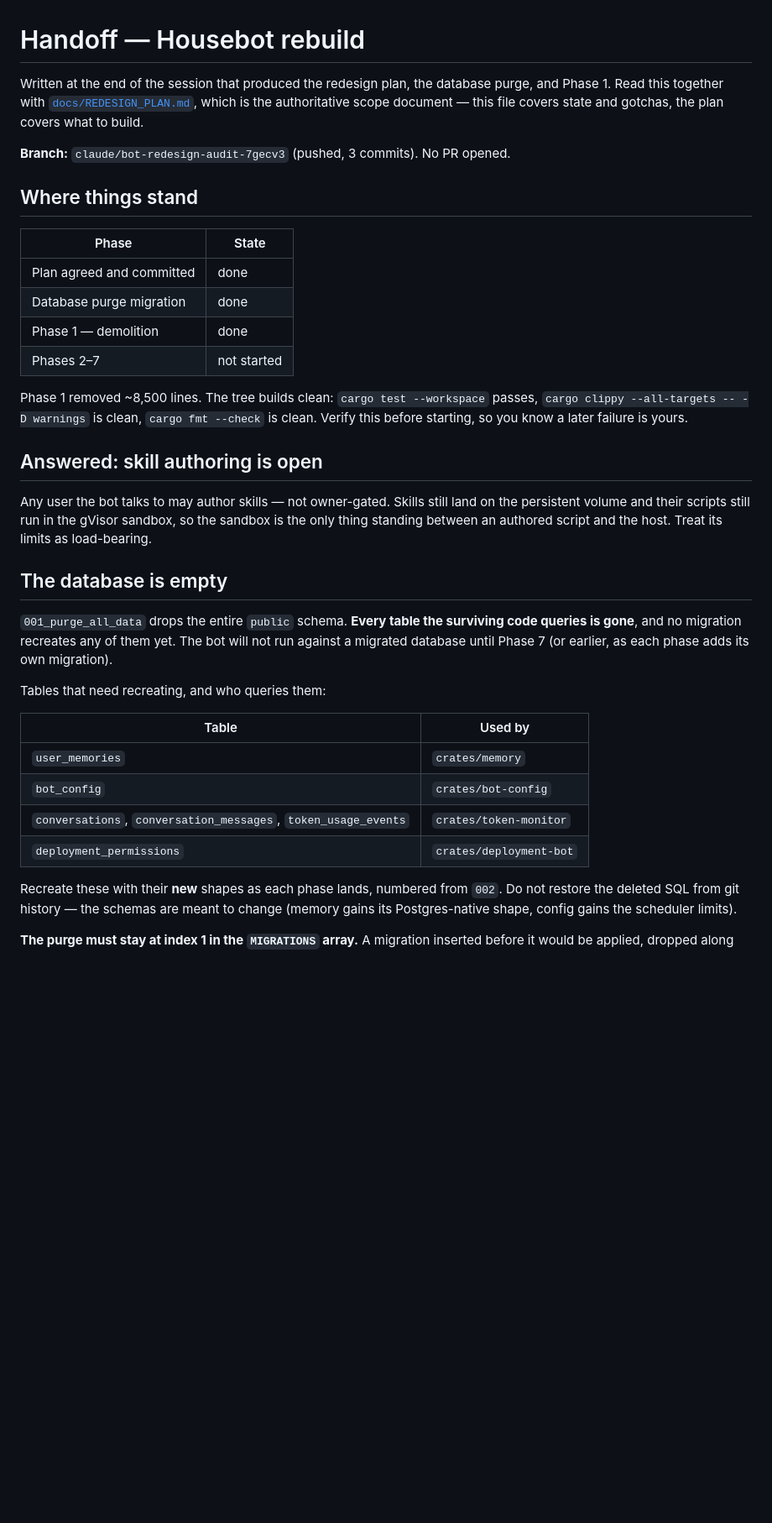
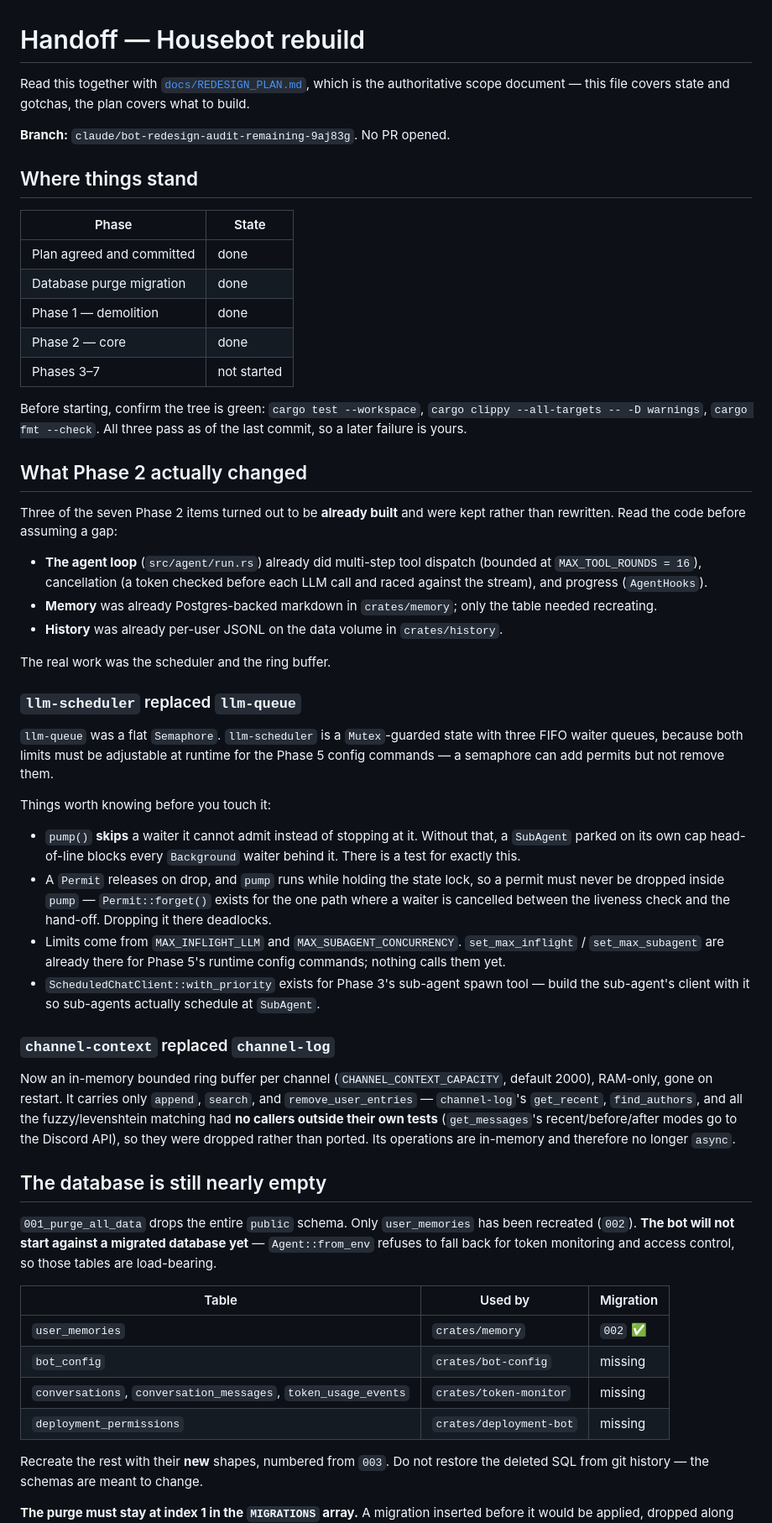
Before and after one commit to bushshrub/housebot, a Markdown page: HANDOFF.md, the part around one of its changes. Shown at 84% size. GitHub-like rendering; blank space fills up the shorter version.

Commit message:
Close out Phase 2 and rewrite the handoff notes
Co-Authored-By: Claude Opus 5 <noreply@anthropic.com>
Claude-Session: https://claude.ai/code/session_01FtfgRrRawVNGrQ8HgBy5vt

```diff
--- a/HANDOFF.md
+++ b/HANDOFF.md
@@ -1,12 +1,10 @@
 # Handoff — Housebot rebuild
 
-Written at the end of the session that produced the redesign plan, the database
-purge, and Phase 1. Read this together with
-[`docs/REDESIGN_PLAN.md`](docs/REDESIGN_PLAN.md), which is the authoritative
-scope document — this file covers state and gotchas, the plan covers what to
-build.
+Read this together with [`docs/REDESIGN_PLAN.md`](docs/REDESIGN_PLAN.md), which
+is the authoritative scope document — this file covers state and gotchas, the
+plan covers what to build.
 
-**Branch:** `claude/bot-redesign-audit-7gecv3` (pushed, 3 commits). No PR opened.
+**Branch:** `claude/bot-redesign-audit-remaining-9aj83g`. No PR opened.
 
 ## Where things stand
 
@@ -15,40 +13,76 @@ build.
 | Plan agreed and committed | done |
 | Database purge migration | done |
 | Phase 1 — demolition | done |
-| Phases 2–7 | not started |
+| Phase 2 — core | done |
+| Phases 3–7 | not started |
 
-Phase 1 removed ~8,500 lines. The tree builds clean: `cargo test --workspace`
-passes, `cargo clippy --all-targets -- -D warnings` is clean, `cargo fmt
---check` is clean. Verify this before starting, so you know a later failure is
-yours.
+Before starting, confirm the tree is green: `cargo test --workspace`,
+`cargo clippy --all-targets -- -D warnings`, `cargo fmt --check`. All three
+pass as of the last commit, so a later failure is yours.
 
-## Answered: skill authoring is open
+## What Phase 2 actually changed
 
-Any user the bot talks to may author skills — not owner-gated. Skills still
-land on the persistent volume and their scripts still run in the gVisor
-sandbox, so the sandbox is the only thing standing between an authored script
-and the host. Treat its limits as load-bearing.
+Three of the seven Phase 2 items turned out to be **already built** and were
+kept rather than rewritten. Read the code before assuming a gap:
 
-## The database is empty
+- **The agent loop** (`src/agent/run.rs`) already did multi-step tool dispatch
+  (bounded at `MAX_TOOL_ROUNDS = 16`), cancellation (a token checked before each
+  LLM call and raced against the stream), and progress (`AgentHooks`).
+- **Memory** was already Postgres-backed markdown in `crates/memory`; only the
+  table needed recreating.
+- **History** was already per-user JSONL on the data volume in `crates/history`.
 
-`001_purge_all_data` drops the entire `public` schema. **Every table the
-surviving code queries is gone**, and no migration recreates any of them yet.
-The bot will not run against a migrated database until Phase 7 (or earlier, as
-each phase adds its own migration).
+The real work was the scheduler and the ring buffer.
 
-Tables that need recreating, and who queries them:
+### `llm-scheduler` replaced `llm-queue`
 
-| Table | Used by |
-|---|---|
-| `user_memories` | `crates/memory` |
-| `bot_config` | `crates/bot-config` |
-| `conversations`, `conversation_messages`, `token_usage_events` | `crates/token-monitor` |
-| `deployment_permissions` | `crates/deployment-bot` |
+`llm-queue` was a flat `Semaphore`. `llm-scheduler` is a `Mutex`-guarded state
+with three FIFO waiter queues, because both limits must be adjustable at
+runtime for the Phase 5 config commands — a semaphore can add permits but not
+remove them.
 
-Recreate these with their **new** shapes as each phase lands, numbered from
-`002`. Do not restore the deleted SQL from git history — the schemas are meant
-to change (memory gains its Postgres-native shape, config gains the scheduler
-limits).
+Things worth knowing before you touch it:
+
+- `pump()` **skips** a waiter it cannot admit instead of stopping at it.
+  Without that, a `SubAgent` parked on its own cap head-of-line blocks every
+  `Background` waiter behind it. There is a test for exactly this.
+- A `Permit` releases on drop, and `pump` runs while holding the state lock, so
+  a permit must never be dropped inside `pump` — `Permit::forget()` exists for
+  the one path where a waiter is cancelled between the liveness check and the
+  hand-off. Dropping it there deadlocks.
+- Limits come from `MAX_INFLIGHT_LLM` and `MAX_SUBAGENT_CONCURRENCY`.
+  `set_max_inflight` / `set_max_subagent` are already there for Phase 5's
+  runtime config commands; nothing calls them yet.
+- `ScheduledChatClient::with_priority` exists for Phase 3's sub-agent spawn
+  tool — build the sub-agent's client with it so sub-agents actually schedule
+  at `SubAgent`.
+
+### `channel-context` replaced `channel-log`
+
+Now an in-memory bounded ring buffer per channel (`CHANNEL_CONTEXT_CAPACITY`,
+default 2000), RAM-only, gone on restart. It carries only `append`, `search`,
+and `remove_user_entries` — `channel-log`'s `get_recent`, `find_authors`, and
+all the fuzzy/levenshtein matching had **no callers outside their own tests**
+(`get_messages`'s recent/before/after modes go to the Discord API), so they
+were dropped rather than ported. Its operations are in-memory and therefore no
+longer `async`.
+
+## The database is still nearly empty
+
+`001_purge_all_data` drops the entire `public` schema. Only `user_memories` has
+been recreated (`002`). **The bot will not start against a migrated database
+yet** — `Agent::from_env` refuses to fall back for token monitoring and access
+control, so those tables are load-bearing.
+
+| Table | Used by | Migration |
+|---|---|---|
+| `user_memories` | `crates/memory` | `002` ✅ |
+| `bot_config` | `crates/bot-config` | missing |
+| `conversations`, `conversation_messages`, `token_usage_events` | `crates/token-monitor` | missing |
+| `deployment_permissions` | `crates/deployment-bot` | missing |
+
+Recreate the rest with their **new** shapes, numbered from `003`. Do not
+restore the deleted SQL from git history — the schemas are meant to change.
 
 **The purge must stay at index 1 in the `MIGRATIONS` array.** A migration
 inserted before it would be applied, dropped along with its ledger row, and
```
Also changed, not shown: other parts of HANDOFF.md (+66 -57 lines), docs/REDESIGN_PLAN.md (+4 -3 lines).
